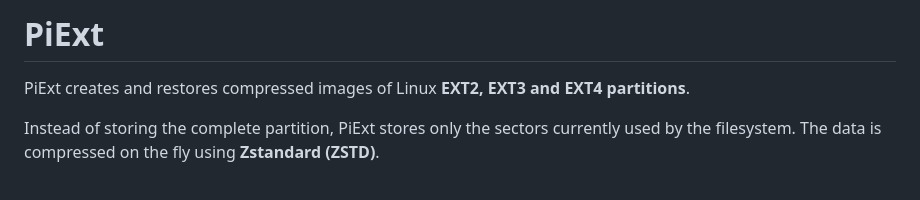
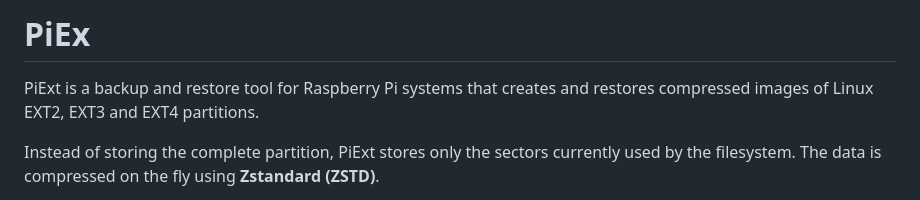
Before and after one commit to RaspberryFpc/piext, a Markdown page: README.md, the part around the change. Drawn GitHub-style.

Commit message:
Rename project to PiEx and update description
Updated project name and enhanced description.

```diff
--- a/README.md
+++ b/README.md
@@ -1,6 +1,6 @@
-# PiExt
+# PiEx
 
-PiExt creates and restores compressed images of Linux **EXT2, EXT3 and EXT4 partitions**.
+PiExt is a backup and restore tool for Raspberry Pi systems that creates and restores compressed images of Linux EXT2, EXT3 and EXT4 partitions.
 
 Instead of storing the complete partition, PiExt stores only the sectors currently used by the filesystem. The data is compressed on the fly using **Zstandard (ZSTD)**.
 
```
